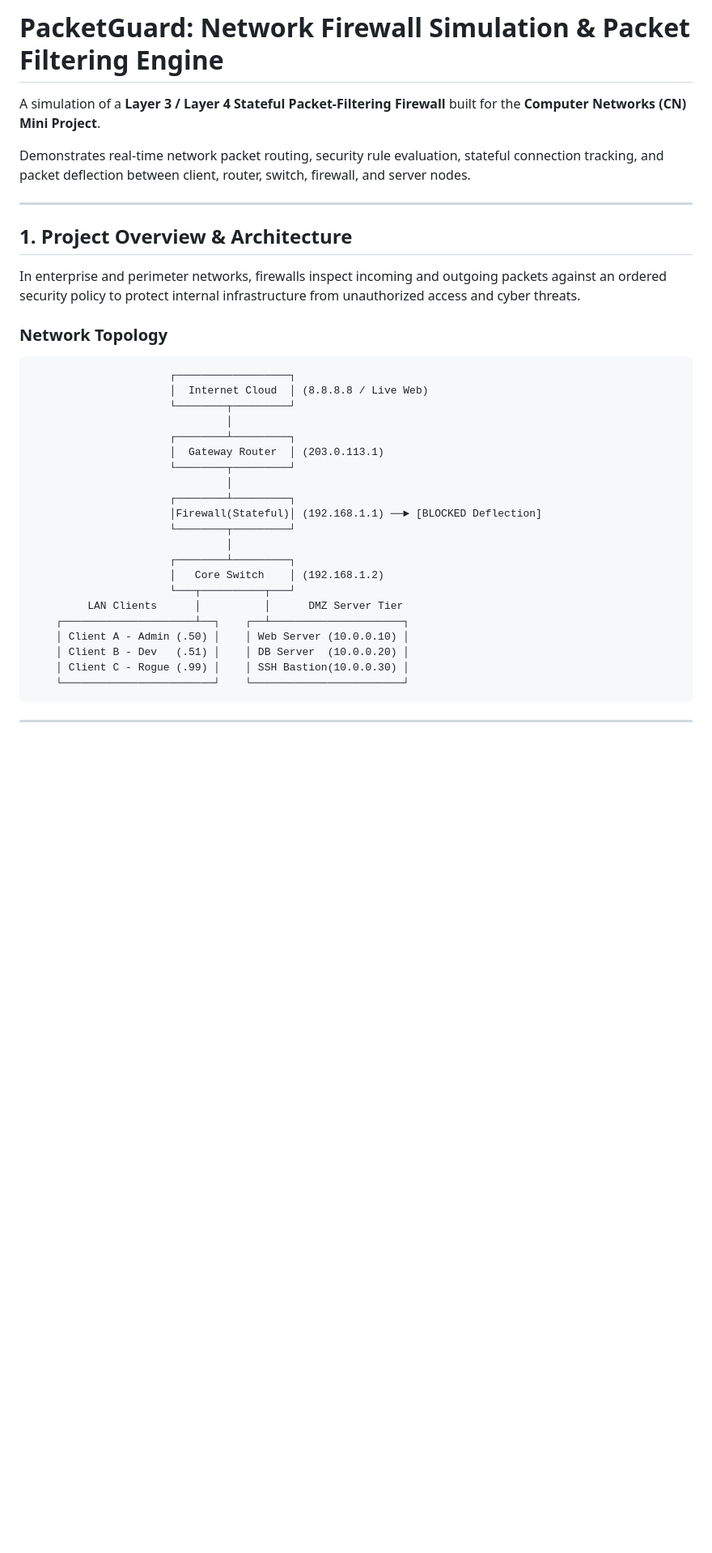
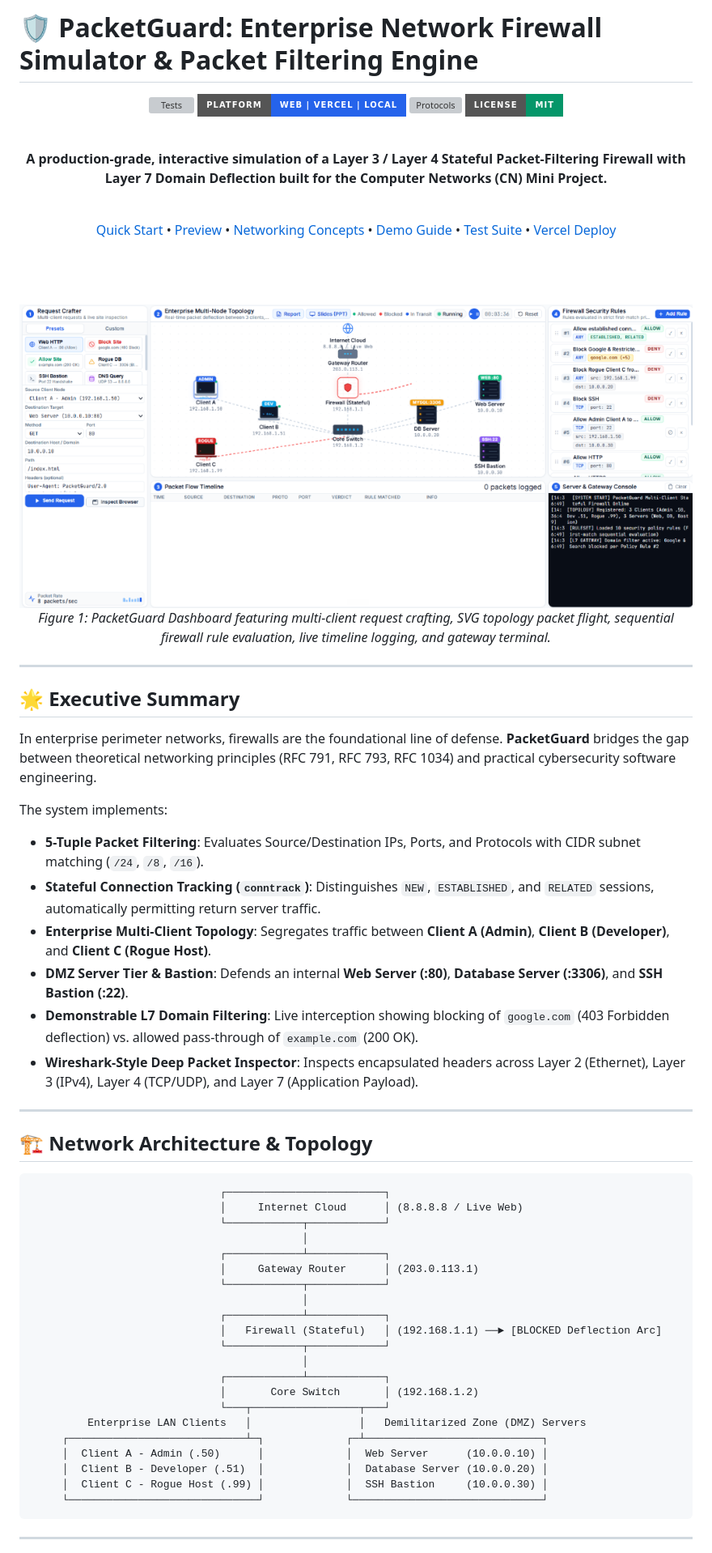
Before and after one commit to WillyEverGreen/CN_mini-project-, a Markdown page: README.md, the part around the change printed below. Shown: that part at 81% size. Drawn GitHub-style; pictures changed too: screenshot.png (added); badges without logos; blank space fills up the shorter version; grey boxes are pictures that could not be loaded.

Commit message:
docs: add dashboard screenshot and comprehensive project documentation in README

````diff
--- a/README.md
+++ b/README.md
@@ -1,38 +1,73 @@
-# PacketGuard: Network Firewall Simulation & Packet Filtering Engine
+# 🛡️ PacketGuard: Enterprise Network Firewall Simulator & Packet Filtering Engine
 
-A simulation of a **Layer 3 / Layer 4 Stateful Packet-Filtering Firewall** built for the **Computer Networks (CN) Mini Project**.
+<div align="center">
 
-Demonstrates real-time network packet routing, security rule evaluation, stateful connection tracking, and packet deflection between client, router, switch, firewall, and server nodes.
+![Tests](https://img.shields.io/badge/Tests-21%2F21%20Passed%20(100%25)-10B981?style=for-the-badge&logo=checkmarx)
+![Platform](https://img.shields.io/badge/Platform-Web%20%7C%20Vercel%20%7C%20Local-2563EB?style=for-the-badge&logo=vercel)
+![Protocols](https://img.shields.io/badge/OSI%20Layers-L3%20%2F%20L4%20%2F%20L7-8B5CF6?style=for-the-badge)
+![License](https://img.shields.io/badge/License-MIT-059669?style=for-the-badge)
+
+<br/>
+
+**A production-grade, interactive simulation of a Layer 3 / Layer 4 Stateful Packet-Filtering Firewall with Layer 7 Domain Deflection built for the Computer Networks (CN) Mini Project.**
+
+<br/>
+
+<a href="#-quick-start">Quick Start</a> •
+<a href="#-live-simulation--screenshots">Preview</a> •
+<a href="#-core-networking-concepts">Networking Concepts</a> •
+<a href="#-interactive-demo-guide">Demo Guide</a> •
+<a href="#-test-suite--validation">Test Suite</a> •
+<a href="#-deployment-to-vercel">Vercel Deploy</a>
+
+<br/><br/>
+
+<img src="screenshot.png" alt="PacketGuard Multi-Client Network Firewall Simulator Dashboard" width="100%" style="border-radius: 10px; box-shadow: 0 10px 30px rgba(0,0,0,0.15);"/>
+
+<p align="center"><em>Figure 1: PacketGuard Dashboard featuring multi-client request crafting, SVG topology packet flight, sequential firewall rule evaluation, live timeline logging, and gateway terminal.</em></p>
+
+</div>
 
 ---
 
-## 1. Project Overview & Architecture
+## 🌟 Executive Summary
 
-In enterprise and perimeter networks, firewalls inspect incoming and outgoing packets against an ordered security policy to protect internal infrastructure from unauthorized access and cyber threats.
+In enterprise perimeter networks, firewalls are the foundational line of defense. **PacketGuard** bridges the gap between theoretical networking principles (RFC 791, RFC 793, RFC 1034) and practical cybersecurity software engineering.
 
-### Network Topology
+The system implements:
+- **5-Tuple Packet Filtering**: Evaluates Source/Destination IPs, Ports, and Protocols with CIDR subnet matching (`/24`, `/8`, `/16`).
+- **Stateful Connection Tracking (`conntrack`)**: Distinguishes `NEW`, `ESTABLISHED`, and `RELATED` sessions, automatically permitting return server traffic.
+- **Enterprise Multi-Client Topology**: Segregates traffic between **Client A (Admin)**, **Client B (Developer)**, and **Client C (Rogue Host)**.
+- **DMZ Server Tier & Bastion**: Defends an internal **Web Server (:80)**, **Database Server (:3306)**, and **SSH Bastion (:22)**.
+- **Demonstrable L7 Domain Filtering**: Live interception showing blocking of `google.com` (403 Forbidden deflection) vs. allowed pass-through of `example.com` (200 OK).
+- **Wireshark-Style Deep Packet Inspector**: Inspects encapsulated headers across Layer 2 (Ethernet), Layer 3 (IPv4), Layer 4 (TCP/UDP), and Layer 7 (Application Payload).
+
+---
+
+## 🏗️ Network Architecture & Topology
+
 ```
-                      ┌──────────────────┐
-                      │  Internet Cloud  │ (8.8.8.8 / Live Web)
-                      └────────┬─────────┘
-                               │
-                      ┌────────┴─────────┐
-                      │  Gateway Router  │ (203.0.113.1)
-                      └────────┬─────────┘
-                               │
-                      ┌────────┴─────────┐
-                      │Firewall(Stateful)│ (192.168.1.1) ──► [BLOCKED Deflection]
-                      └────────┬─────────┘
-                               │
-                      ┌────────┴─────────┐
-                      │   Core Switch    │ (192.168.1.2)
-                      └───┬──────────┬───┘
-         LAN Clients      │          │      DMZ Server Tier
-    ┌─────────────────────┴──┐    ┌──┴─────────────────────┐
-    │ Client A - Admin (.50) │    │ Web Server (10.0.0.10) │
-    │ Client B - Dev   (.51) │    │ DB Server  (10.0.0.20) │
-    │ Client C - Rogue (.99) │    │ SSH Bastion(10.0.0.30) │
-    └────────────────────────┘    └────────────────────────┘
+                              ┌─────────────────────────┐
+                              │     Internet Cloud      │ (8.8.8.8 / Live Web)
+                              └────────────┬────────────┘
+                                           │
+                              ┌────────────┴────────────┐
+                              │     Gateway Router      │ (203.0.113.1)
+                              └────────────┬────────────┘
+                                           │
+                              ┌────────────┴────────────┐
+                              │   Firewall (Stateful)   │ (192.168.1.1) ──► [BLOCKED Deflection Arc]
+                              └────────────┬────────────┘
+                                           │
+                              ┌────────────┴────────────┐
+                              │       Core Switch       │ (192.168.1.2)
+                              └───┬─────────────────┬───┘
+         Enterprise LAN Clients   │                 │   Demilitarized Zone (DMZ) Servers
+     ┌────────────────────────────┴─┐             ┌─┴────────────────────────────┐
+     │  Client A - Admin (.50)      │             │  Web Server      (10.0.0.10) │
+     │  Client B - Developer (.51)  │             │  Database Server (10.0.0.20) │
+     │  Client C - Rogue Host (.99) │             │  SSH Bastion     (10.0.0.30) │
+     └──────────────────────────────┘             └──────────────────────────────┘
 ```
 
 ---
````
Also changed, not shown: other parts of README.md (+112 -80 lines).
